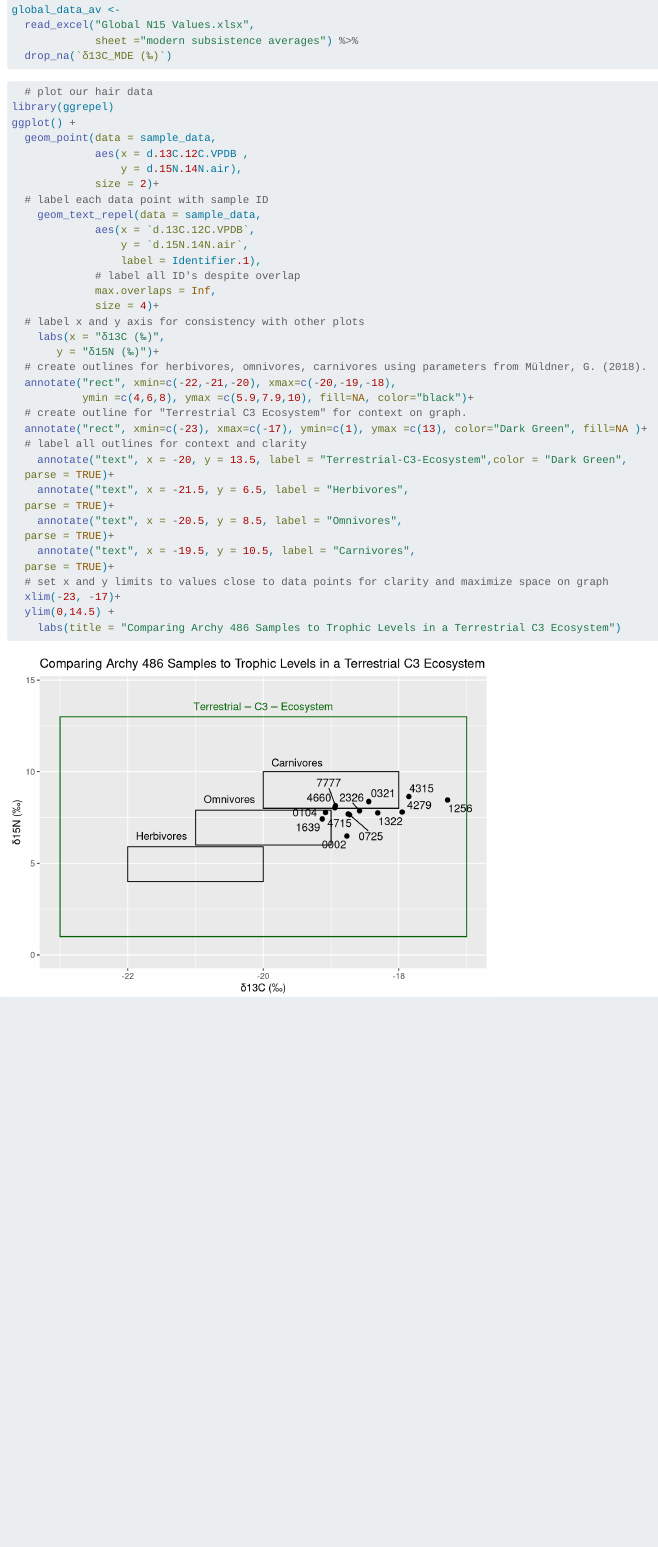
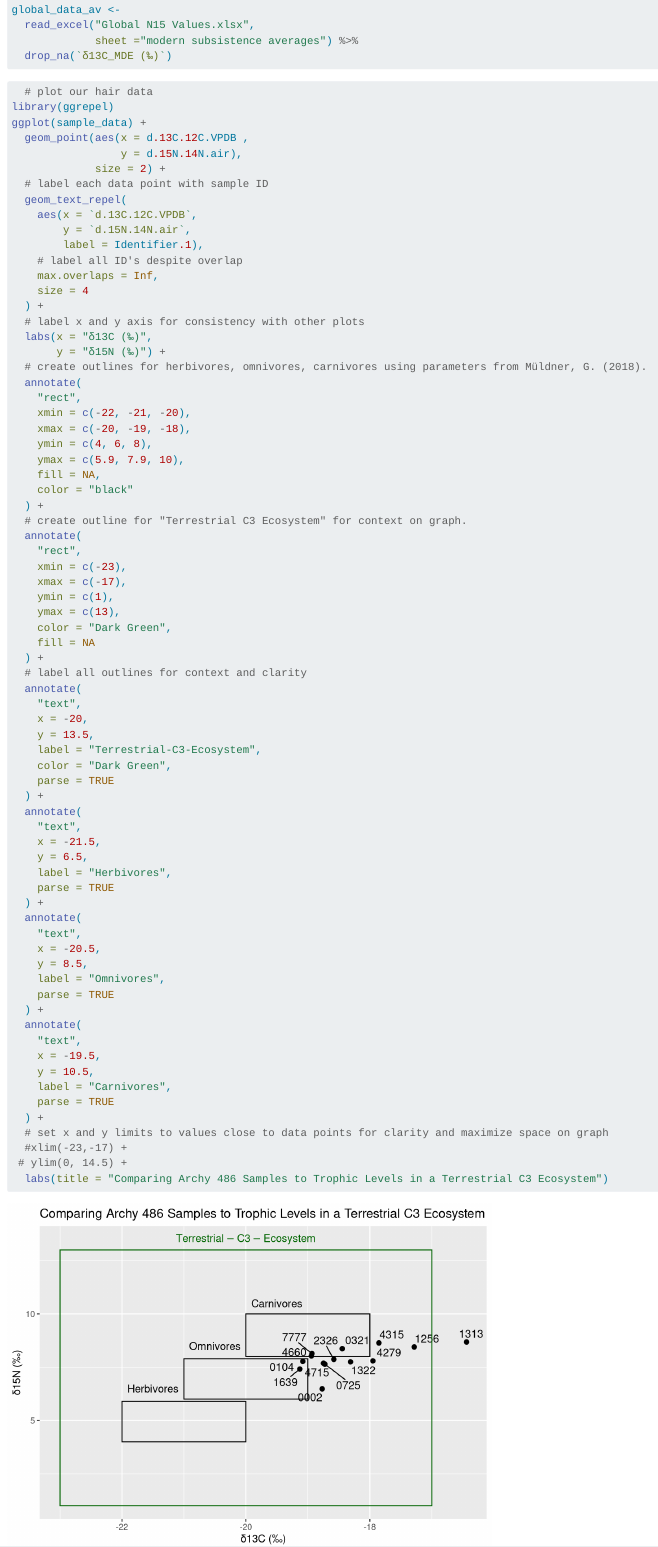
Before and after one commit to anneemariee/hairisotopes, a Quarto document (Analysis.qmd): the page in a window 1100 px wide, from 650 px down. Rendered offline with R 4.5, knitr and Pandoc in place of Quarto, with nearby package versions; code that draws random numbers runs with fixed seeds of ours; long lines of code are wrapped.

Commit message:
update some plots

```diff
--- a/Analysis.qmd
+++ b/Analysis.qmd
@@ -46,40 +46,78 @@ global_data_av <-
 #| fig-cap: "Scatterplot of individual δ15N (‰) and δ13C (‰) Archy 486 sample ID’s grouped by C3 Terrestrial Ecosystem and individual diet classification (Müldner, G. (2018). Plot produced by Anne and Aoife. "
   # plot our hair data
 library(ggrepel)
-ggplot() +
-  geom_point(data = sample_data,
-             aes(x = d.13C.12C.VPDB ,
+ggplot(sample_data) +
+  geom_point(aes(x = d.13C.12C.VPDB ,
                  y = d.15N.14N.air),
-             size = 2)+
+             size = 2) +
   # label each data point with sample ID
-    geom_text_repel(data = sample_data,
-             aes(x = `d.13C.12C.VPDB`,
-                 y = `d.15N.14N.air`,
-                 label = Identifier.1),
-             # label all ID's despite overlap
-             max.overlaps = Inf,
-             size = 4)+
+  geom_text_repel(
+    aes(x = `d.13C.12C.VPDB`,
+        y = `d.15N.14N.air`,
+        label = Identifier.1),
+    # label all ID's despite overlap
+    max.overlaps = Inf,
+    size = 4
+  ) +
   # label x and y axis for consistency with other plots
-    labs(x = "δ13C (‰)",
-       y = "δ15N (‰)")+
+  labs(x = "δ13C (‰)",
+       y = "δ15N (‰)") +
   # create outlines for herbivores, omnivores, carnivores using parameters from Müldner, G. (2018).
-  annotate("rect", xmin=c(-22,-21,-20), xmax=c(-20,-19,-18),
-           ymin =c(4,6,8), ymax =c(5.9,7.9,10), fill=NA, color="black")+
+  annotate(
+    "rect",
+    xmin = c(-22, -21, -20),
+    xmax = c(-20, -19, -18),
+    ymin = c(4, 6, 8),
+    ymax = c(5.9, 7.9, 10),
+    fill = NA,
+    color = "black"
+  ) +
   # create outline for "Terrestrial C3 Ecosystem" for context on graph.
-  annotate("rect", xmin=c(-23), xmax=c(-17), ymin=c(1), ymax =c(13), color="Dark Green", fill=NA )+
+  annotate(
+    "rect",
+    xmin = c(-23),
+    xmax = c(-17),
+    ymin = c(1),
+    ymax = c(13),
+    color = "Dark Green",
+    fill = NA
+  ) +
   # label all outlines for context and clarity
-    annotate("text", x = -20, y = 13.5, label = "Terrestrial-C3-Ecosystem",color = "Dark Green",
-  parse = TRUE)+
-    annotate("text", x = -21.5, y = 6.5, label = "Herbivores",
-  parse = TRUE)+
-    annotate("text", x = -20.5, y = 8.5, label = "Omnivores",
-  parse = TRUE)+
-    annotate("text", x = -19.5, y = 10.5, label = "Carnivores",
-  parse = TRUE)+
+  annotate(
+    "text",
+    x = -20,
+    y = 13.5,
+    label = "Terrestrial-C3-Ecosystem",
+    color = "Dark Green",
+    parse = TRUE
+  ) +
+  annotate(
+    "text",
+    x = -21.5,
+    y = 6.5,
+    label = "Herbivores",
+    parse = TRUE
+  ) +
+  annotate(
+    "text",
+    x = -20.5,
+    y = 8.5,
+    label = "Omnivores",
+    parse = TRUE
+  ) +
+  annotate(
+    "text",
+    x = -19.5,
+    y = 10.5,
+    label = "Carnivores",
+    parse = TRUE
+  ) +
   # set x and y limits to values close to data points for clarity and maximize space on graph
-  xlim(-23, -17)+
-  ylim(0,14.5) +
-    labs(title = "Comparing Archy 486 Samples to Trophic Levels in a Terrestrial C3 Ecosystem")
+  #xlim(-23,-17) +
+ # ylim(0, 14.5) +
+  labs(title = "Comparing Archy 486 Samples to Trophic Levels in a Terrestrial C3 Ecosystem")
+
+
 ggsave(here("analysis",
             "figures",
             "trophic_level.png"),
```
Also changed, not shown: analysis/figures/geography.png, analysis/figures/trophic_level.png, Analysis.qmd (25 more changed lines), 1 other file.
